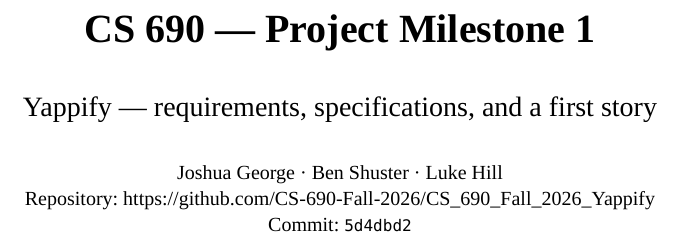
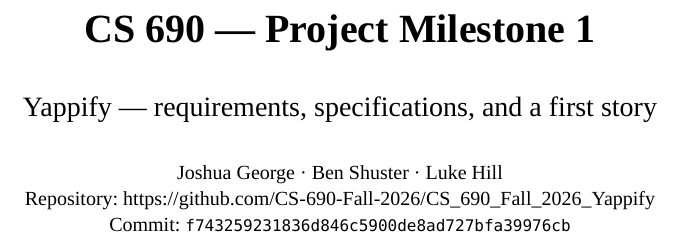
Before and after one commit to CS-690-Fall-2026/CS_690_Fall_2026_Yappify, a Typst document (docs/submission/M1.typ): part of page 1 of 10, cut so that both start at the same text. The pictures show the PDF file docs/submission/M1.pdf that the author committed with the source.

Commit message:
Update submission PDF to cite commit f743259

```diff
--- a/docs/submission/M1.typ
+++ b/docs/submission/M1.typ
@@ -11,7 +11,7 @@
   #v(0.8em)
   Joshua George · Ben Shuster · Luke Hill \
   Repository: #link("https://github.com/CS-690-Fall-2026/CS_690_Fall_2026_Yappify") \
-  Commit: `5d4dbd2`
+  Commit: `f743259231836d846c5900de8ad727bfa39976cb`
 ]
 
 = Table of contents
```
Also changed, not shown: docs/submission/M1.pdf.
